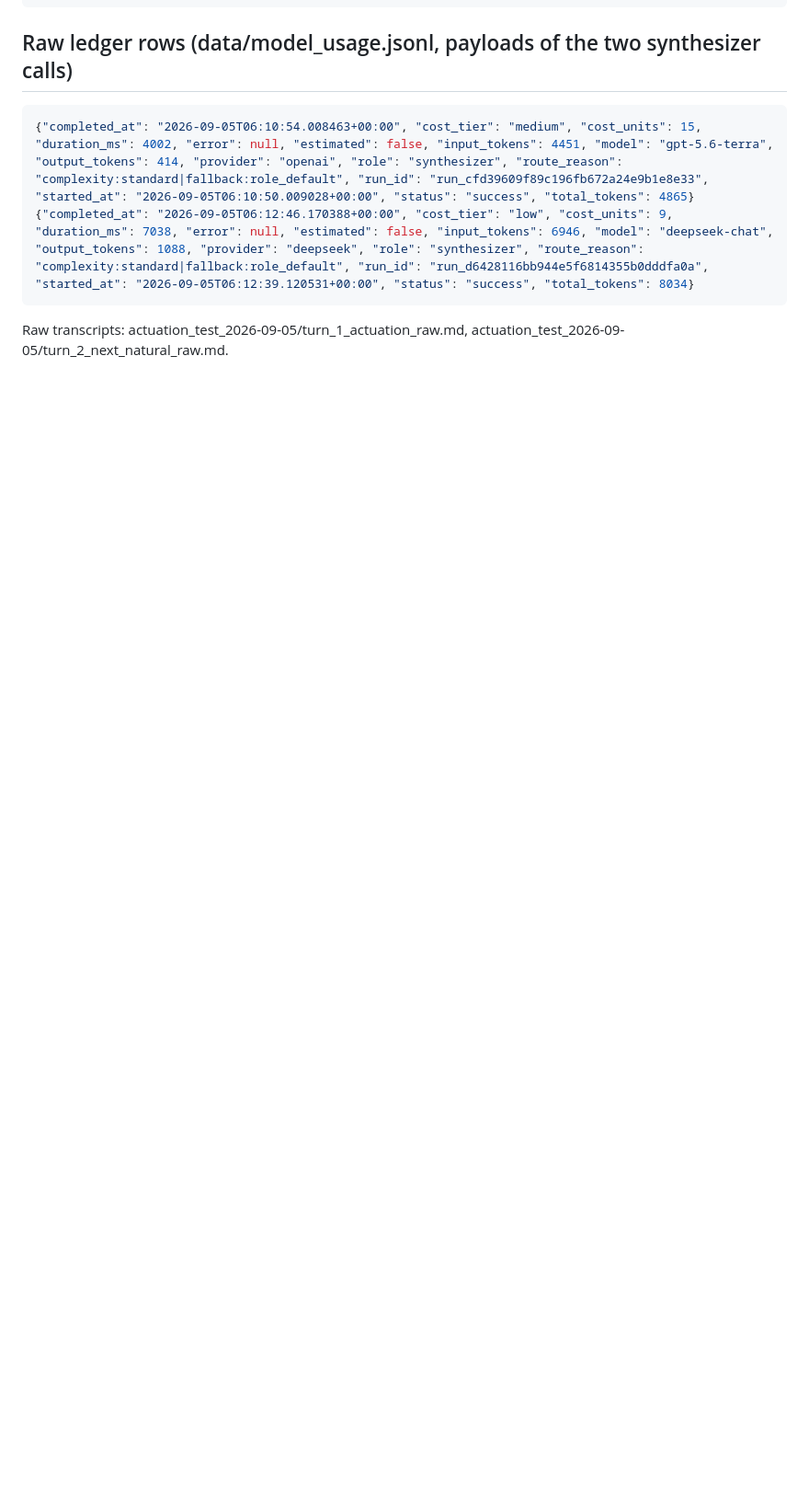
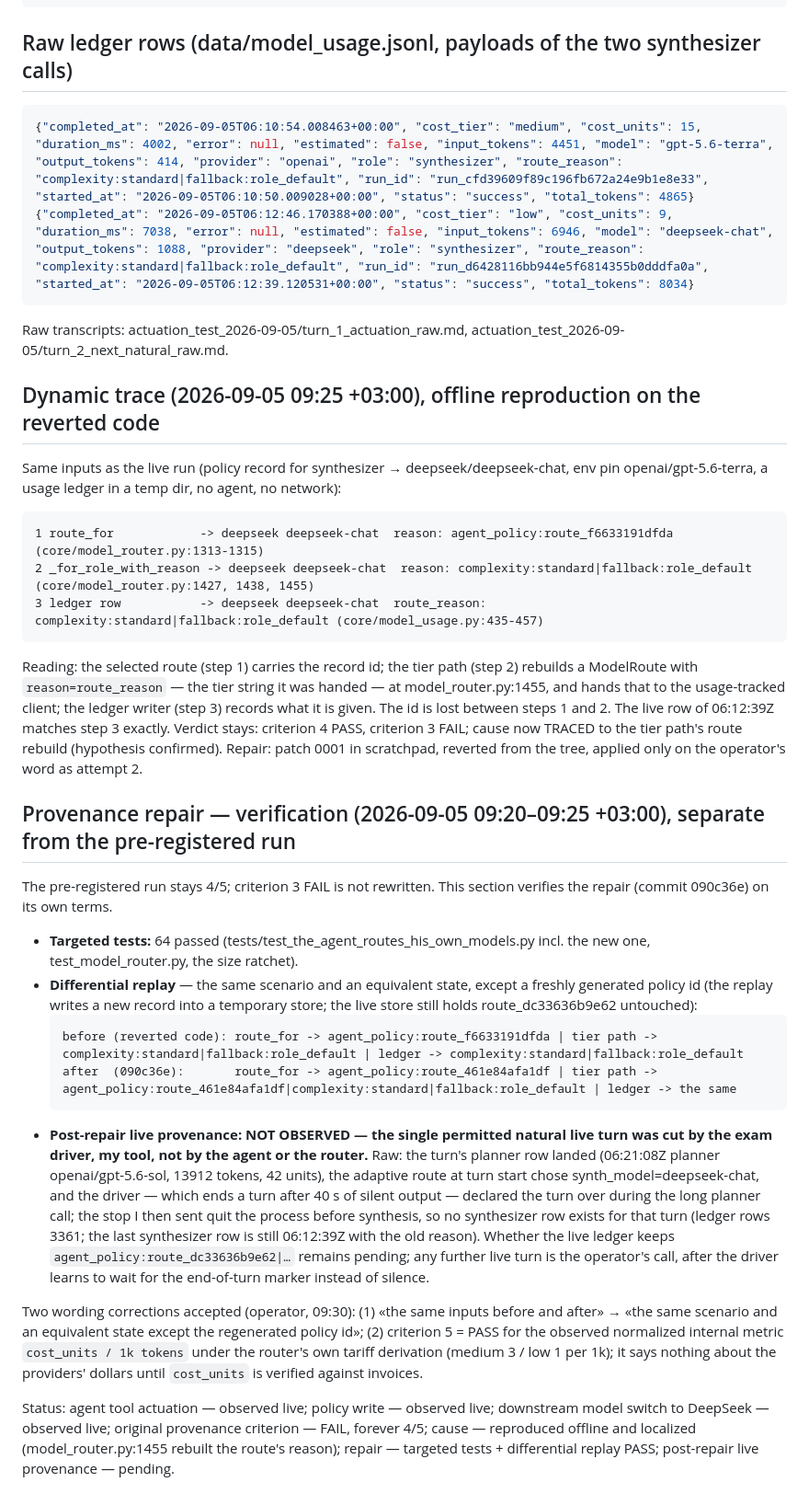
Before and after one commit to andreyshapira1983-sketch/agent, a Markdown page: docs/audit/ACTUATION_TEST_2026-09-05.md, the part around the change. Shown at 92% size. GitHub-like rendering; blank space fills up the shorter version.

Commit message:
docs: actuation test - provenance repair verification (tests + differential replay), the cut live turn recorded as not observed, wording narrowed (equivalent state; cost_units is an internal metric)
Co-Authored-By: Claude Fable 5.1 <noreply@anthropic.com>

````diff
--- a/docs/audit/ACTUATION_TEST_2026-09-05.md
+++ b/docs/audit/ACTUATION_TEST_2026-09-05.md
@@ -102,3 +102,32 @@ Claim after the test: **agent-controlled routing actuation — criterion 4 PASS,
 ```
 
 Raw transcripts: actuation_test_2026-09-05/turn_1_actuation_raw.md, actuation_test_2026-09-05/turn_2_next_natural_raw.md.
+
+## Dynamic trace (2026-09-05 09:25 +03:00), offline reproduction on the reverted code
+
+Same inputs as the live run (policy record for synthesizer → deepseek/deepseek-chat, env pin openai/gpt-5.6-terra, a usage ledger in a temp dir, no agent, no network):
+
+```
+1 route_for            -> deepseek deepseek-chat  reason: agent_policy:route_f6633191dfda      (core/model_router.py:1313-1315)
+2 _for_role_with_reason -> deepseek deepseek-chat  reason: complexity:standard|fallback:role_default (core/model_router.py:1427, 1438, 1455)
+3 ledger row           -> deepseek deepseek-chat  route_reason: complexity:standard|fallback:role_default (core/model_usage.py:435-457)
+```
+
+Reading: the selected route (step 1) carries the record id; the tier path (step 2) rebuilds a ModelRoute with `reason=route_reason` — the tier string it was handed — at model_router.py:1455, and hands that to the usage-tracked client; the ledger writer (step 3) records what it is given. The id is lost between steps 1 and 2. The live row of 06:12:39Z matches step 3 exactly. Verdict stays: criterion 4 PASS, criterion 3 FAIL; cause now TRACED to the tier path's route rebuild (hypothesis confirmed). Repair: patch 0001 in scratchpad, reverted from the tree, applied only on the operator's word as attempt 2.
+
+
+## Provenance repair — verification (2026-09-05 09:20–09:25 +03:00), separate from the pre-registered run
+
+The pre-registered run stays 4/5; criterion 3 FAIL is not rewritten. This section verifies the repair (commit 090c36e) on its own terms.
+
+- **Targeted tests:** 64 passed (tests/test_the_agent_routes_his_own_models.py incl. the new one, test_model_router.py, the size ratchet).
+- **Differential replay** — the same scenario and an equivalent state, except a freshly generated policy id (the replay writes a new record into a temporary store; the live store still holds route_dc33636b9e62 untouched):
+  ```
+  before (reverted code): route_for -> agent_policy:route_f6633191dfda | tier path -> complexity:standard|fallback:role_default | ledger -> complexity:standard|fallback:role_default
+  after  (090c36e):       route_for -> agent_policy:route_461e84afa1df | tier path -> agent_policy:route_461e84afa1df|complexity:standard|fallback:role_default | ledger -> the same
+  ```
+- **Post-repair live provenance: NOT OBSERVED — the single permitted natural live turn was cut by the exam driver, my tool, not by the agent or the router.** Raw: the turn's planner row landed (06:21:08Z planner openai/gpt-5.6-sol, 13912 tokens, 42 units), the adaptive route at turn start chose synth_model=deepseek-chat, and the driver — which ends a turn after 40 s of silent output — declared the turn over during the long planner call; the stop I then sent quit the process before synthesis, so no synthesizer row exists for that turn (ledger rows 3361; the last synthesizer row is still 06:12:39Z with the old reason). Whether the live ledger keeps `agent_policy:route_dc33636b9e62|…` remains pending; any further live turn is the operator's call, after the driver learns to wait for the end-of-turn marker instead of silence.
+
+Two wording corrections accepted (operator, 09:30): (1) «the same inputs before and after» → «the same scenario and an equivalent state except the regenerated policy id»; (2) criterion 5 = PASS for the observed normalized internal metric `cost_units / 1k tokens` under the router's own tariff derivation (medium 3 / low 1 per 1k); it says nothing about the providers' dollars until `cost_units` is verified against invoices.
+
+Status: agent tool actuation — observed live; policy write — observed live; downstream model switch to DeepSeek — observed live; original provenance criterion — FAIL, forever 4/5; cause — reproduced offline and localized (model_router.py:1455 rebuilt the route's reason); repair — targeted tests + differential replay PASS; post-repair live provenance — pending.
````
